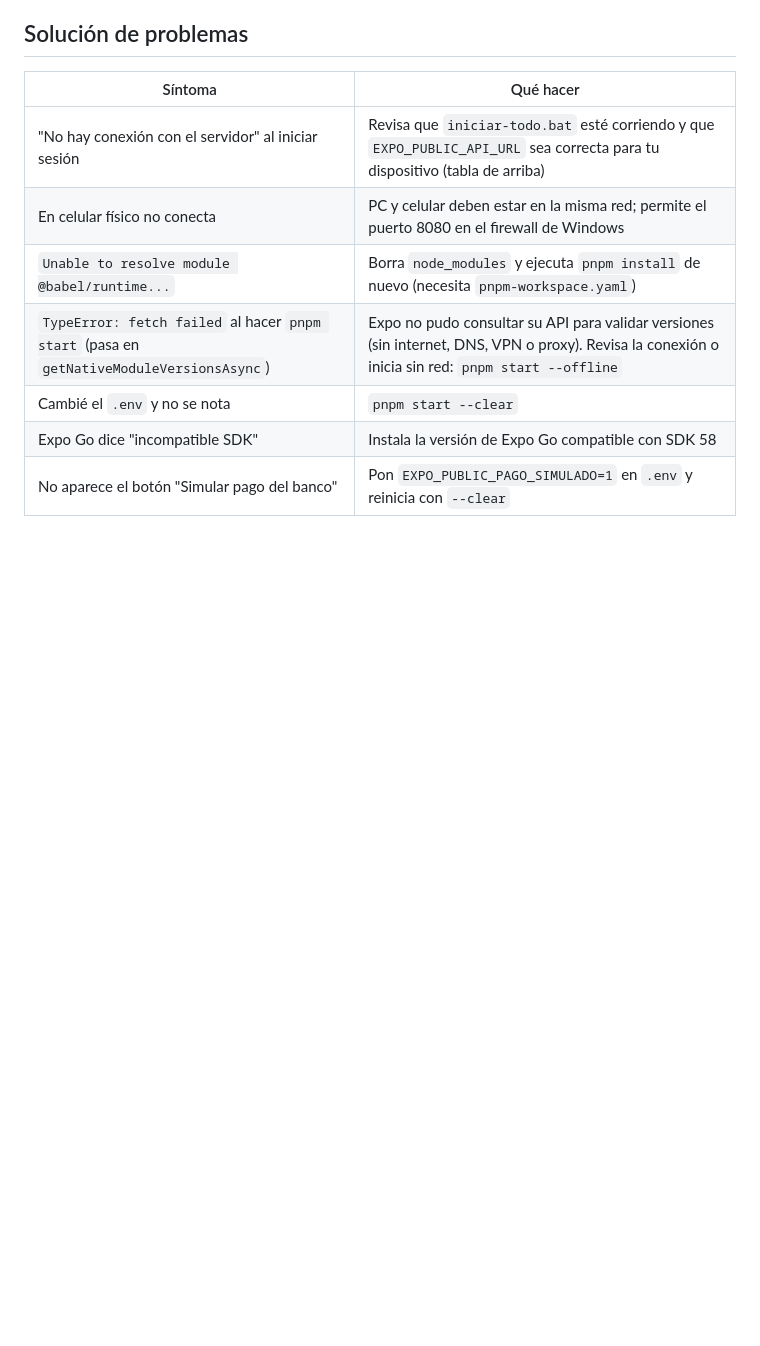
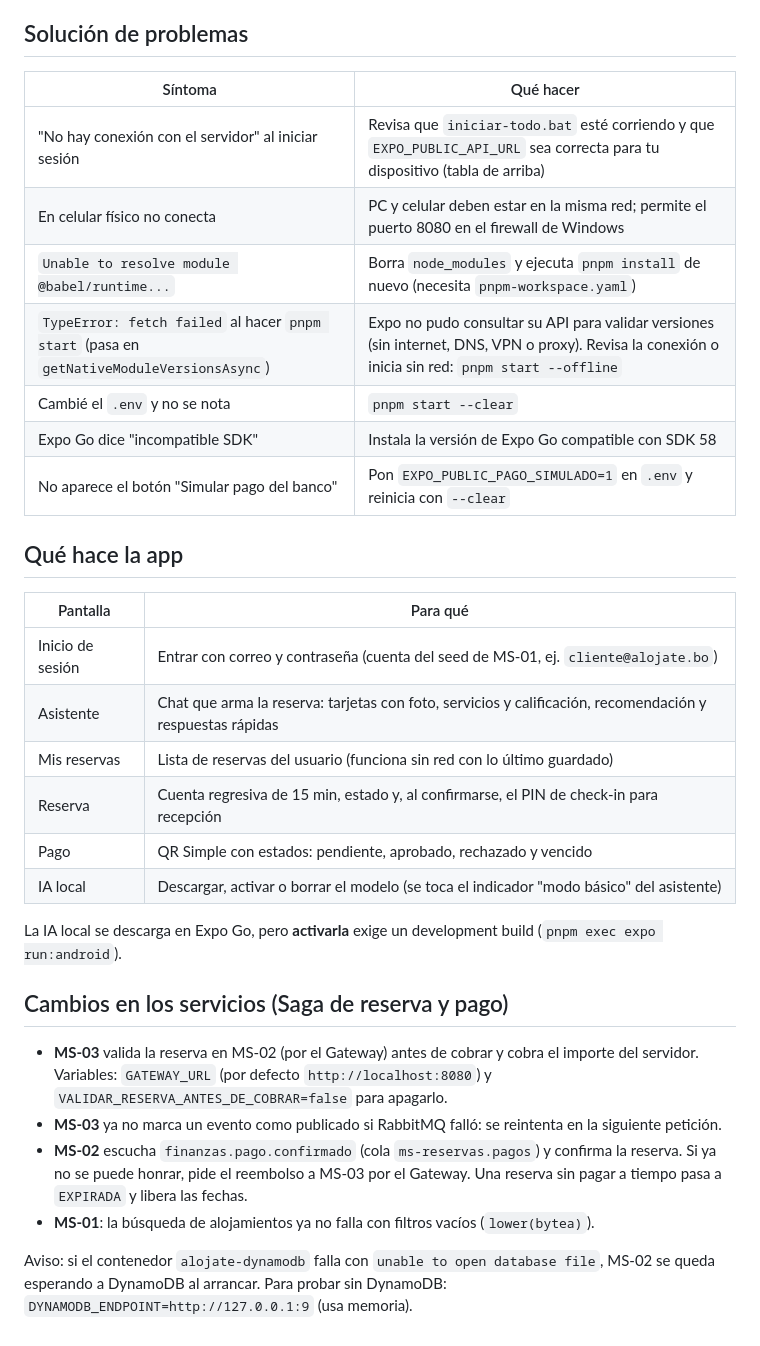
Before and after one commit to Dxnxxl369/Aloja-Te, a Markdown page: frontend/app-movil/README.md, the part around the change. Drawn GitHub-style; blank space fills up the shorter version.

Commit message:
docs(app): actualizar README

```diff
--- a/frontend/app-movil/README.md
+++ b/frontend/app-movil/README.md
@@ -111,3 +111,25 @@ Notas:
 | Cambié el `.env` y no se nota | `pnpm start --clear` |
 | Expo Go dice "incompatible SDK" | Instala la versión de Expo Go compatible con SDK 58 |
 | No aparece el botón "Simular pago del banco" | Pon `EXPO_PUBLIC_PAGO_SIMULADO=1` en `.env` y reinicia con `--clear` |
+
+## Qué hace la app
+
+| Pantalla | Para qué |
+|---|---|
+| Inicio de sesión | Entrar con correo y contraseña (cuenta del seed de MS-01, ej. `cliente@alojate.bo`) |
+| Asistente | Chat que arma la reserva: tarjetas con foto, servicios y calificación, recomendación y respuestas rápidas |
+| Mis reservas | Lista de reservas del usuario (funciona sin red con lo último guardado) |
+| Reserva | Cuenta regresiva de 15 min, estado y, al confirmarse, el PIN de check-in para recepción |
+| Pago | QR Simple con estados: pendiente, aprobado, rechazado y vencido |
+| IA local | Descargar, activar o borrar el modelo (se toca el indicador "modo básico" del asistente) |
+
+La IA local se descarga en Expo Go, pero **activarla** exige un development build (`pnpm exec expo run:android`).
+
+## Cambios en los servicios (Saga de reserva y pago)
+
+- **MS-03** valida la reserva en MS-02 (por el Gateway) antes de cobrar y cobra el importe del servidor. Variables: `GATEWAY_URL` (por defecto `http://localhost:8080`) y `VALIDAR_RESERVA_ANTES_DE_COBRAR=false` para apagarlo.
+- **MS-03** ya no marca un evento como publicado si RabbitMQ falló: se reintenta en la siguiente petición.
+- **MS-02** escucha `finanzas.pago.confirmado` (cola `ms-reservas.pagos`) y confirma la reserva. Si ya no se puede honrar, pide el reembolso a MS-03 por el Gateway. Una reserva sin pagar a tiempo pasa a `EXPIRADA` y libera las fechas.
+- **MS-01**: la búsqueda de alojamientos ya no falla con filtros vacíos (`lower(bytea)`).
+
+Aviso: si el contenedor `alojate-dynamodb` falla con `unable to open database file`, MS-02 se queda esperando a DynamoDB al arrancar. Para probar sin DynamoDB: `DYNAMODB_ENDPOINT=http://127.0.0.1:9` (usa memoria).
```
